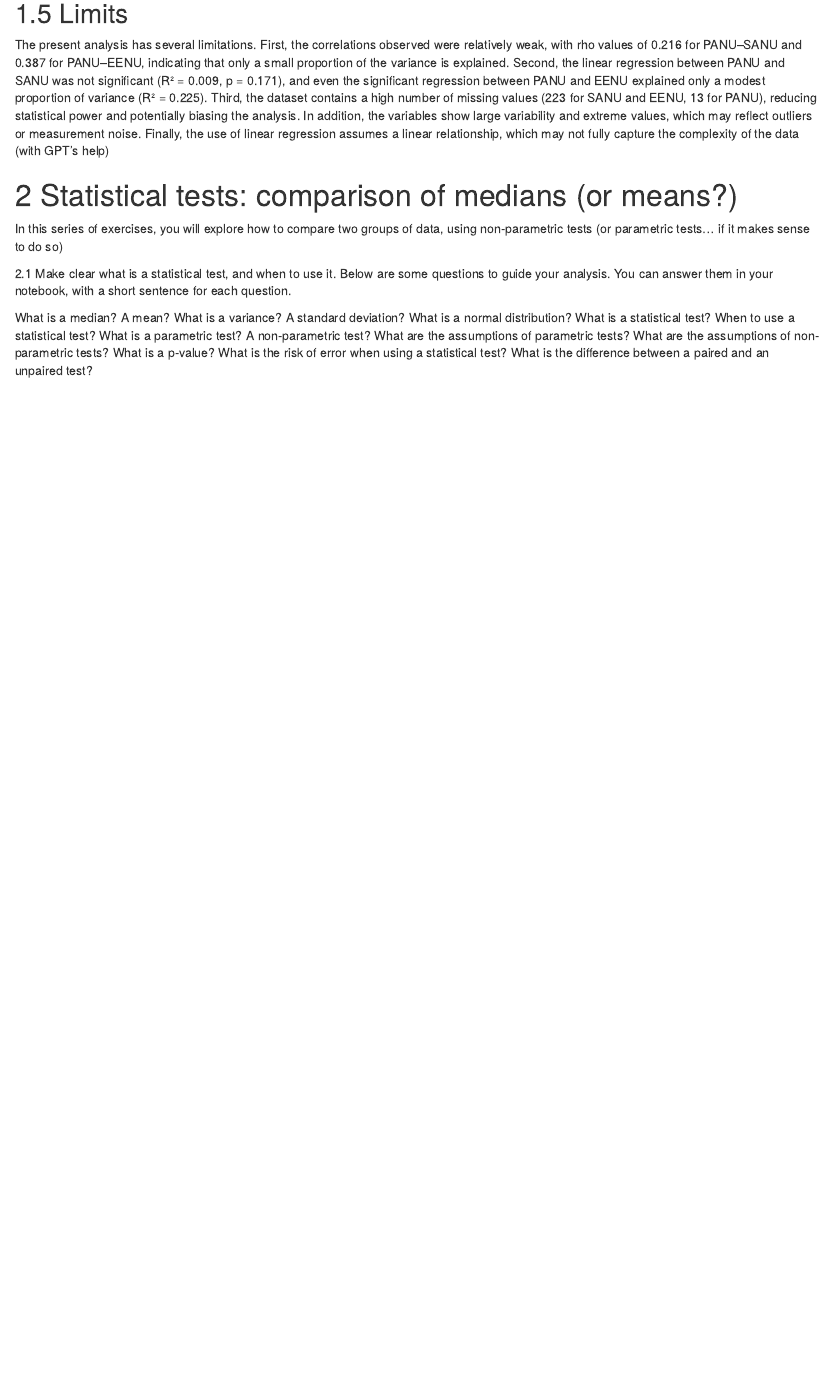
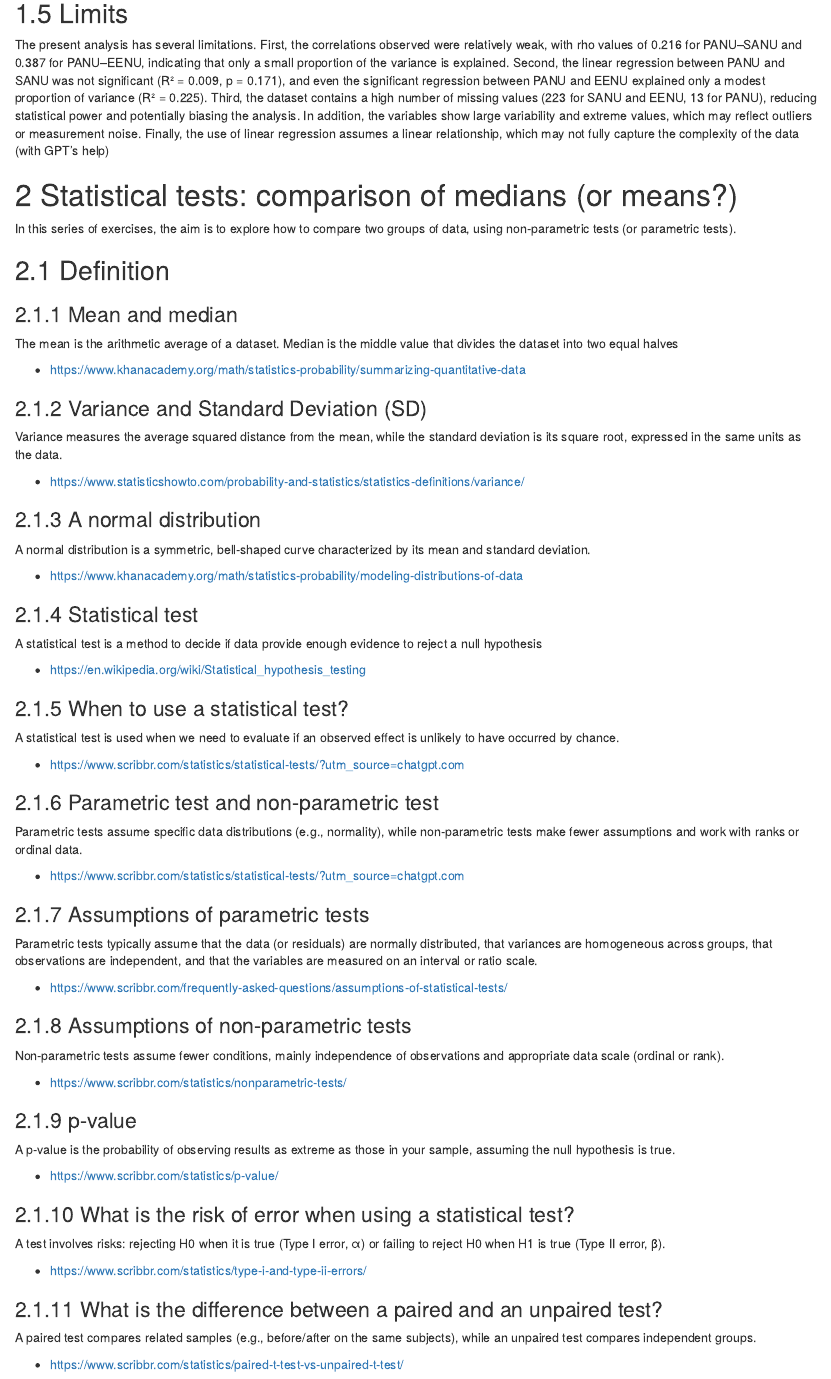
Before and after one commit to DelphineHun-student/Series02-RStudio-DelphineHun, an R Markdown document (Series02.Rmd): the page in a window 1100 px wide, from 5020 px down. Rendered offline with R 4.5, knitr and Pandoc, with nearby package versions.

Commit message:
Definition of statistical principles

```diff
--- a/Series02.Rmd
+++ b/Series02.Rmd
@@ -139,19 +139,62 @@ Finally, the use of linear regression assumes a linear relationship, which may n
 
 # Statistical tests: comparison of medians (or means?)
 
-In this series of exercises, you will explore how to compare two groups of data, using non-parametric tests (or parametric tests… if it makes sense to do so)
+In this series of exercises, the aim is to explore how to compare two groups of data, using non-parametric tests (or parametric tests).
 
-2.1 Make clear what is a statistical test, and when to use it.
-Below are some questions to guide your analysis. You can answer them in your notebook, with a short sentence for each question.
+## Definition
 
-What is a median? A mean?
-What is a variance? A standard deviation?
-What is a normal distribution?
-What is a statistical test?
-When to use a statistical test?
-What is a parametric test? A non-parametric test?
-What are the assumptions of parametric tests?
-What are the assumptions of non-parametric tests?
-What is a p-value?
-What is the risk of error when using a statistical test?
-What is the difference between a paired and an unpaired test?
+### Mean and median
+The mean is the arithmetic average of a dataset. Median is the middle value that divides the dataset into two equal halves
+
+- https://www.khanacademy.org/math/statistics-probability/summarizing-quantitative-data
+
+### Variance and Standard Deviation (SD)
+Variance measures the average squared distance from the mean, while the standard deviation is its square root, expressed in the same units as the data.
+
+- https://www.statisticshowto.com/probability-and-statistics/statistics-definitions/variance/
+
+### A normal distribution
+
+A normal distribution is a symmetric, bell-shaped curve characterized by its mean and standard deviation.
+
+- https://www.khanacademy.org/math/statistics-probability/modeling-distributions-of-data
+
+### Statistical test
+A statistical test is a method to decide if data provide enough evidence to reject a null hypothesis
+
+- https://en.wikipedia.org/wiki/Statistical_hypothesis_testing
+
+### When to use a statistical test?
+A statistical test is used when we need to evaluate if an observed effect is unlikely to have occurred by chance.
+
+- https://www.scribbr.com/statistics/statistical-tests/?utm_source=chatgpt.com
+
+### Parametric test and non-parametric test
+Parametric tests assume specific data distributions (e.g., normality), while non-parametric tests make fewer assumptions and work with ranks or ordinal data.
+
+- https://www.scribbr.com/statistics/statistical-tests/?utm_source=chatgpt.com
+
+### Assumptions of parametric tests
+Parametric tests typically assume that the data (or residuals) are normally distributed, that variances are homogeneous across groups, that observations are independent, and that the variables are measured on an interval or ratio scale.
+
+- https://www.scribbr.com/frequently-asked-questions/assumptions-of-statistical-tests/
+
+### Assumptions of non-parametric tests
+Non-parametric tests assume fewer conditions, mainly independence of observations and appropriate data scale (ordinal or rank).
+
+- https://www.scribbr.com/statistics/nonparametric-tests/
+
+### p-value
+A p-value is the probability of observing results as extreme as those in your sample, assuming the null hypothesis is true.
+
+- https://www.scribbr.com/statistics/p-value/
+
+### What is the risk of error when using a statistical test?
+A test involves risks: rejecting H0 when it is true (Type I error, α) or failing to reject H0 when H1 is true (Type II error, β).
+
+- https://www.scribbr.com/statistics/type-i-and-type-ii-errors/
+
+### What is the difference between a paired and an unpaired test?
+A paired test compares related samples (e.g., before/after on the same subjects), while an unpaired test compares independent groups.
+
+- https://www.scribbr.com/statistics/paired-t-test-vs-unpaired-t-test/
```
